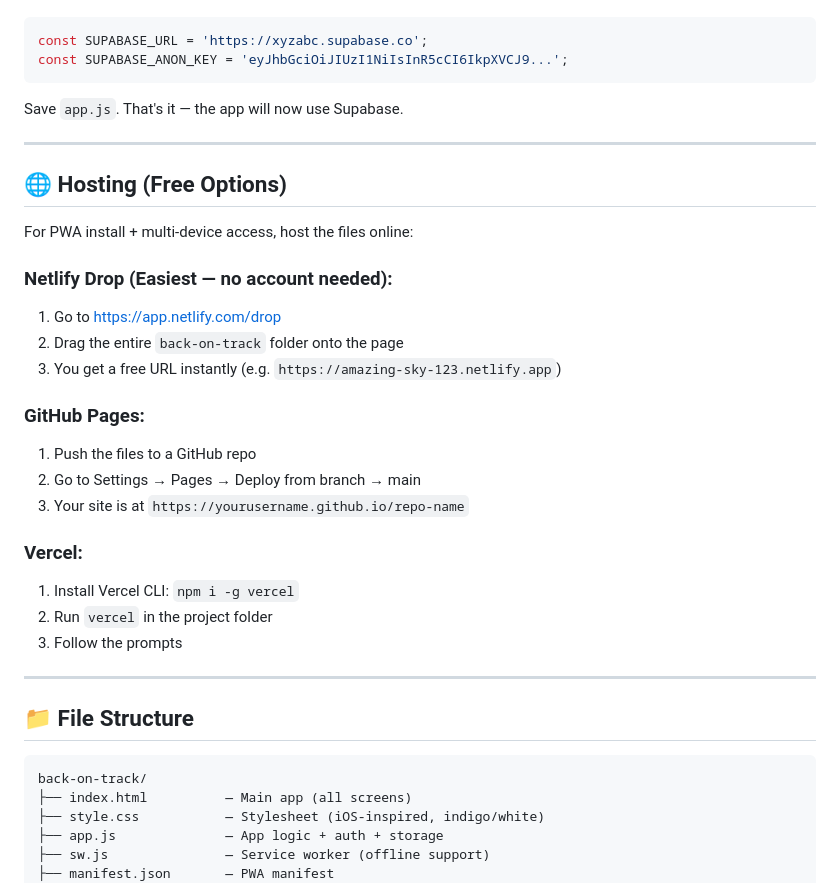
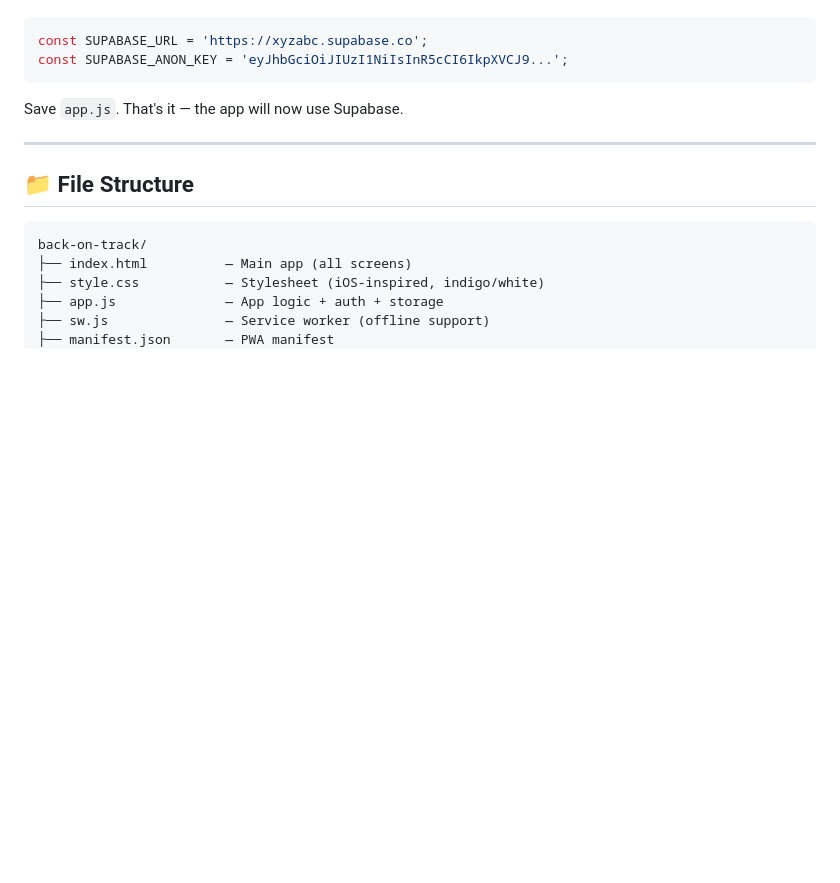
Before and after one commit to loydskie11/Back-on-Track, a Markdown page: README.md, the part around the change. Rendered like a GitHub page; blank space fills up the shorter version.

````diff
--- a/README.md
+++ b/README.md
@@ -77,27 +77,6 @@ Save `app.js`. That's it — the app will now use Supabase.
 
 ---
 
-## 🌐 Hosting (Free Options)
-
-For PWA install + multi-device access, host the files online:
-
-### Netlify Drop (Easiest — no account needed):
-1. Go to [https://app.netlify.com/drop](https://app.netlify.com/drop)
-2. Drag the entire `back-on-track` folder onto the page
-3. You get a free URL instantly (e.g. `https://amazing-sky-123.netlify.app`)
-
-### GitHub Pages:
-1. Push the files to a GitHub repo
-2. Go to Settings → Pages → Deploy from branch → main
-3. Your site is at `https://yourusername.github.io/repo-name`
-
-### Vercel:
-1. Install Vercel CLI: `npm i -g vercel`
-2. Run `vercel` in the project folder
-3. Follow the prompts
-
----
-
 ## 📁 File Structure
 
 ```
````
